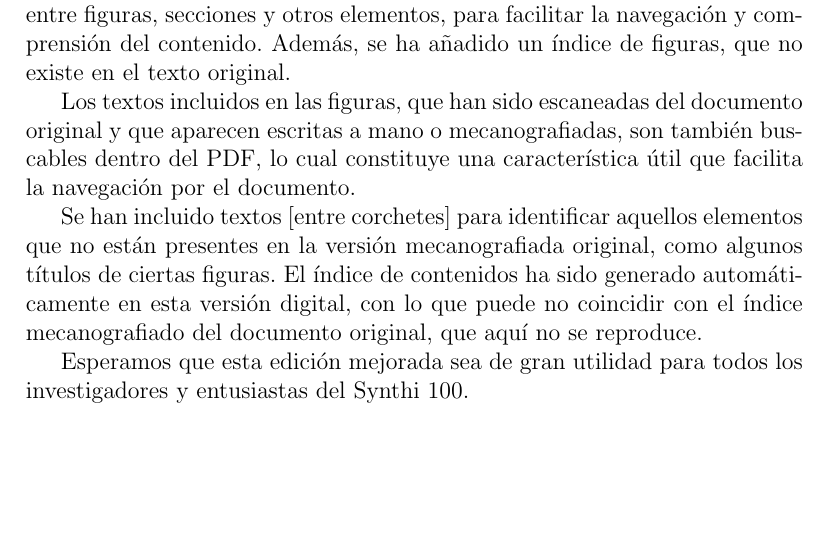
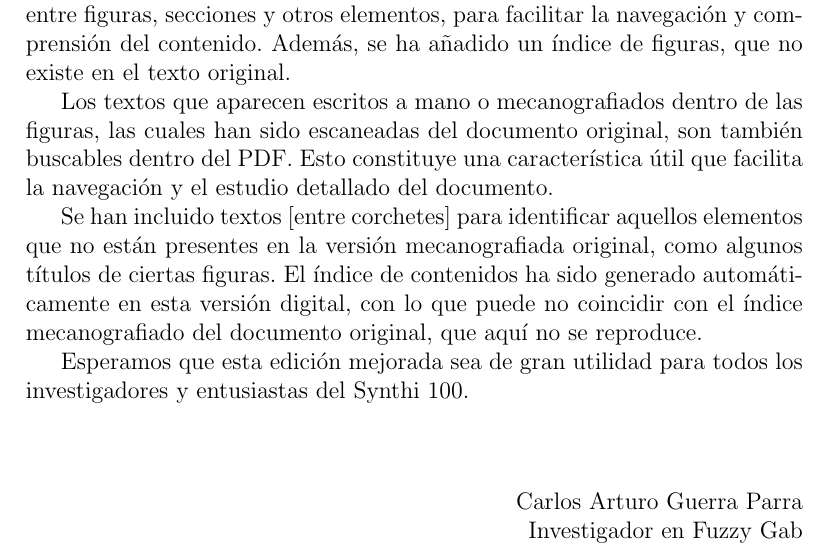
Before and after one commit to mesjetiu/Handbook-for-Synthi-100, a LaTeX thesis (main.tex, which reads TeX_files/notas_edicion.tex): part of page 4 of 16, cut so that both start at the same text, the shorter picture padded with empty space. Compiled offline with pdfLaTeX.

Commit message:
firma de las notas y mejora de un párrafo

```diff
--- a/TeX_files/notas_edicion.tex
+++ b/TeX_files/notas_edicion.tex
@@ -5,10 +5,17 @@ El documento original de este manual pertenece al antiguo Gabinete de Música El
 
 En esta edición, se han añadido todas las referencias cruzadas necesarias entre figuras, secciones y otros elementos, para facilitar la navegación y comprensión del contenido. Además, se ha añadido un índice de figuras, que no existe en el texto original.
 
-Los textos incluidos en las figuras, que han sido escaneadas del documento original y que aparecen escritas a mano o mecanografiadas, son también buscables dentro del PDF, lo cual constituye una característica útil que facilita la navegación por el documento.
+Los textos que aparecen escritos a mano o mecanografiados dentro de las figuras, las cuales han sido escaneadas del documento original, son también buscables dentro del PDF. Esto constituye una característica útil que facilita la navegación y el estudio detallado del documento.
 
 Se han incluido textos [entre corchetes] para identificar aquellos elementos que no están presentes en la versión mecanografiada original, como algunos títulos de ciertas figuras. El índice de contenidos ha sido generado automáticamente en esta versión digital, con lo que puede no coincidir con el índice mecanografiado del documento original, que aquí no se reproduce.
 
 Esperamos que esta edición mejorada sea de gran utilidad para todos los investigadores y entusiastas del Synthi 100.
 
+\vspace{1cm}
+
+\begin{flushright}
+	Carlos Arturo Guerra Parra\\
+	Investigador en Fuzzy Gab
+\end{flushright}
+
 \selectlanguage{english}
```
